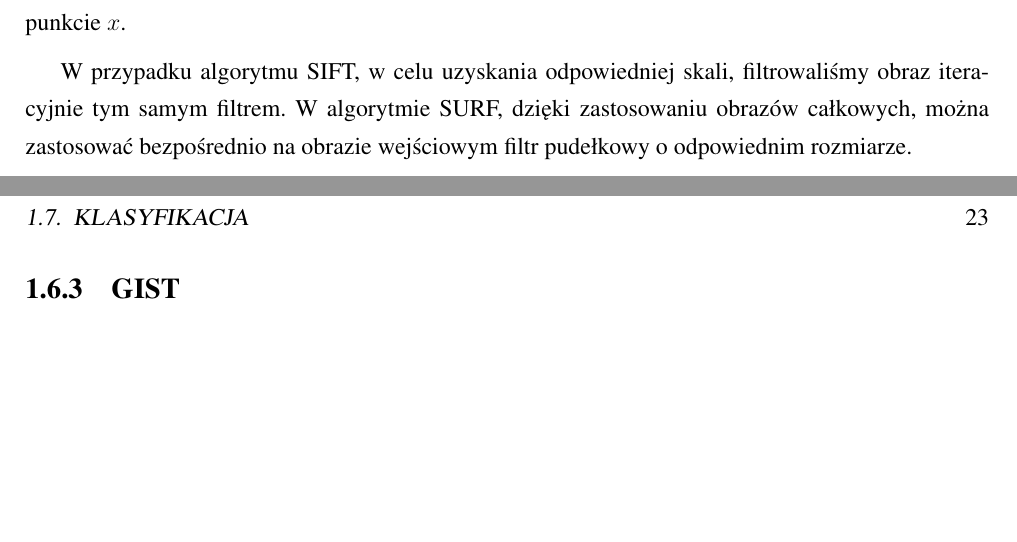
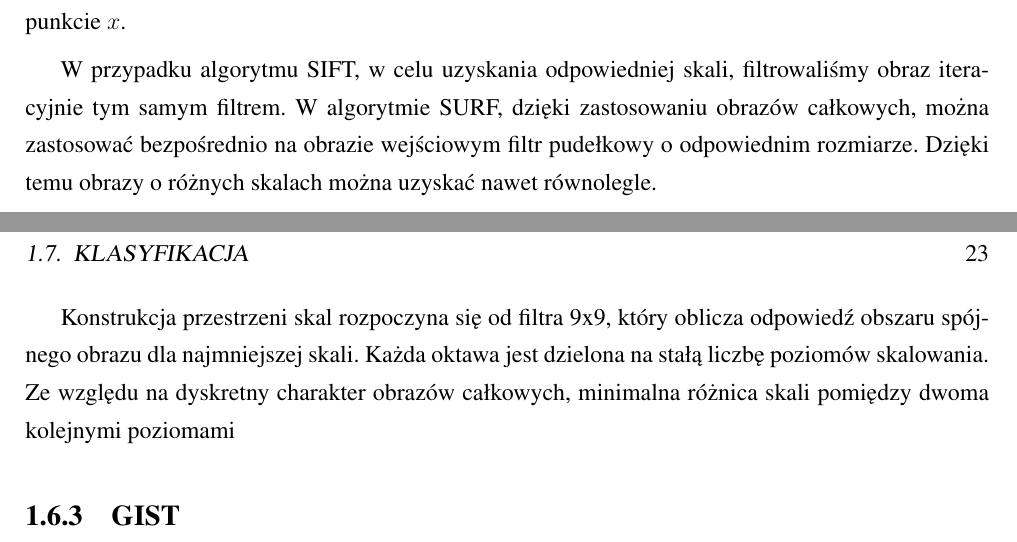
Before and after one commit to michalcichon/praca-magisterska, a LaTeX thesis (praca_magisterska.tex, which reads 01_podstawy_teoretyczne.tex): two parts of pages 22 and 23 of 37, joined at a grey line, cut so that both start at the same text, the shorter picture padded with empty space. Compiled offline with pdfLaTeX.

Commit message:
Ekstrakcja cech - SURF

```diff
--- a/01_podstawy_teoretyczne.tex
+++ b/01_podstawy_teoretyczne.tex
@@ -270,7 +270,11 @@ w = \frac{|L_{xy}(1.2)|_F |D_{yy}(9)|_F}{|L_{yy}(1.2)|_F |D_{xy}(9)|_F} = 0.912.
 
 Ze względu na teoretyczną dokładność, wagi $w$ powinny zmieniać się wraz ze skalą, jednakże w praktyce nie ma to dużego wpływu na precyzję wyników, w związku z tym przyjmuje się stałe $w$. Przybliżone wyznaczniki Hessianów reprezentują odpowiedź obszarów spójnych ({ang. blob}) w punkcie $x$.
 
-W przypadku algorytmu SIFT, w celu uzyskania odpowiedniej skali, filtrowaliśmy obraz iteracyjnie tym samym filtrem. W algorytmie SURF, dzięki zastosowaniu obrazów całkowych, można zastosować bezpośrednio na obrazie wejściowym filtr pudełkowy o odpowiednim rozmiarze.
+W przypadku algorytmu SIFT, w celu uzyskania odpowiedniej skali, filtrowaliśmy obraz iteracyjnie tym samym filtrem. W algorytmie SURF, dzięki zastosowaniu obrazów całkowych, można zastosować bezpośrednio na obrazie wejściowym filtr pudełkowy o odpowiednim rozmiarze. Dzięki temu obrazy o różnych skalach można uzyskać nawet równolegle.
+
+Konstrukcja przestrzeni skal rozpoczyna się od filtra 9x9, który oblicza odpowiedź obszaru spójnego obrazu dla najmniejszej skali. Każda oktawa jest dzielona na stałą liczbę poziomów skalowania. Ze względu na dyskretny charakter obrazów całkowych, minimalna różnica skali pomiędzy dwoma kolejnymi poziomami
+
+
 
 \subsection{GIST}
 
```
